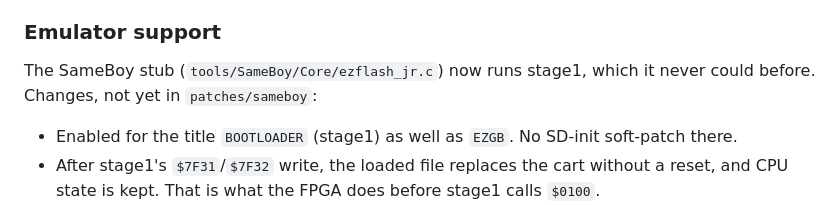
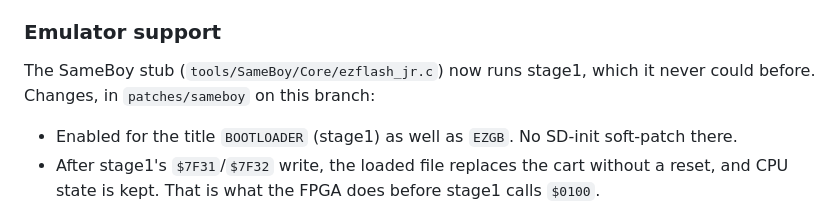
Before and after one commit to lukesau/ezgb, a Markdown page: docs/fpga-stage1.md, the part around the change. Rendered like a GitHub page.

Commit message:
stage1 doc: stub patch location

```diff
--- a/docs/fpga-stage1.md
+++ b/docs/fpga-stage1.md
@@ -155,7 +155,7 @@ built stage1 byte for byte. **Not yet run on hardware.**
 ### Emulator support
 
 The SameBoy stub (`tools/SameBoy/Core/ezflash_jr.c`) now runs stage1, which
-it never could before. Changes, not yet in `patches/sameboy`:
+it never could before. Changes, in `patches/sameboy` on this branch:
 
 - Enabled for the title `BOOTLOADER` (stage1) as well as `EZGB`. No SD-init
   soft-patch there.
```
